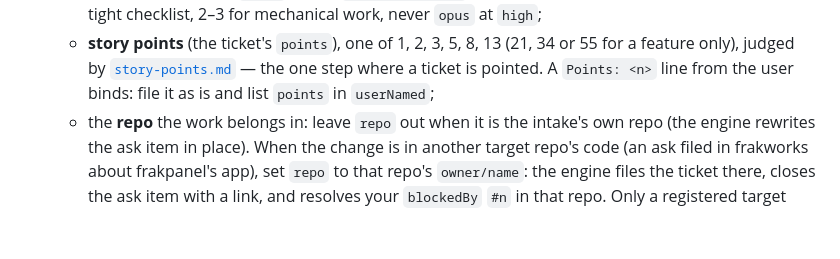
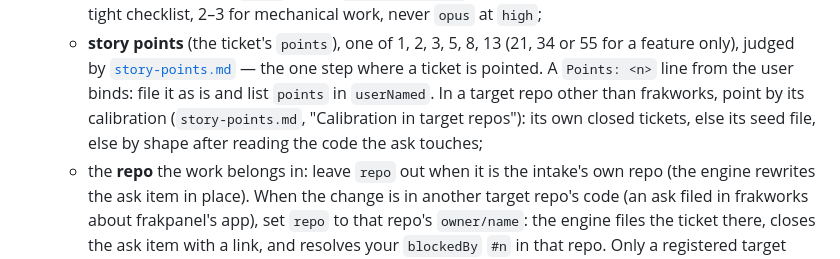
Before and after one commit to codefrak-oss/frakworks, a Markdown page: bots/smith.md, the part around the change. GitHub-like rendering; blank space fills up the shorter version.

```diff
--- a/bots/smith.md
+++ b/bots/smith.md
@@ -919,7 +919,10 @@ not do the work the ask describes.** Your whole product is one of:
   - **story points** (the ticket's `points`), one of 1, 2, 3, 5, 8, 13 (21, 34 or 55 for a feature only), judged
     by [`story-points.md`](story-points.md) — the one step where a ticket is
     pointed. A `Points: <n>` line from the user binds: file it as is and list
-    `points` in `userNamed`;
+    `points` in `userNamed`. In a target repo other than frakworks, point
+    by its calibration (`story-points.md`, "Calibration in target repos"):
+    its own closed tickets, else its seed file, else by shape after reading
+    the code the ask touches;
   - the **repo** the work belongs in: leave `repo` out when it is the intake's
     own repo (the engine rewrites the ask item in place). When the change
     is in another target repo's code (an ask filed in frakworks about
```
Also changed, not shown: bots/story-points.md (+29 -0 lines), docs/proposals/story-point-calibration.md (added, +18 -0 lines).
